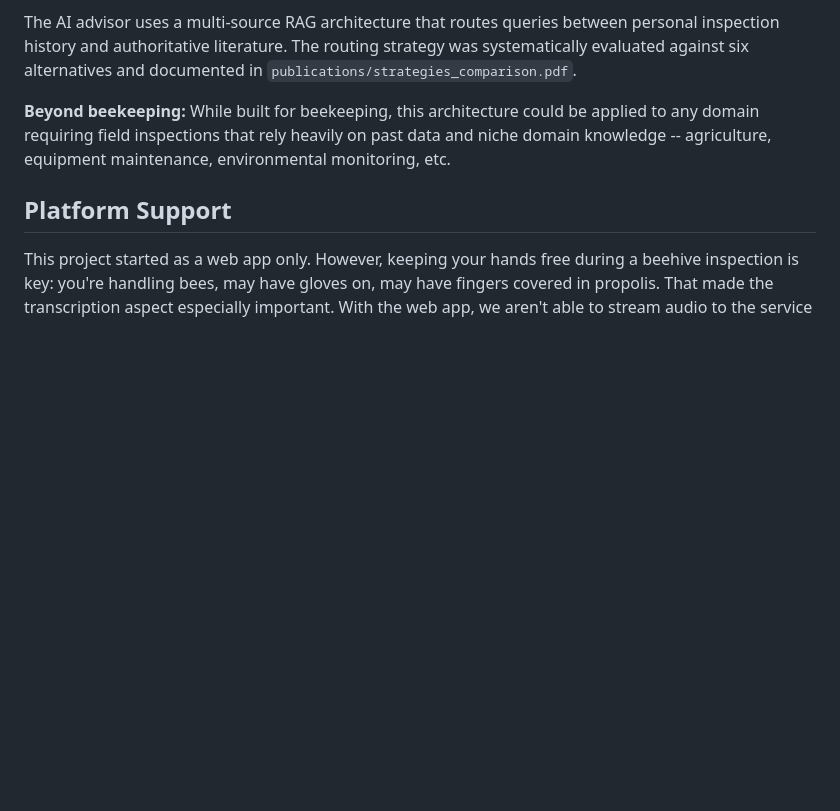
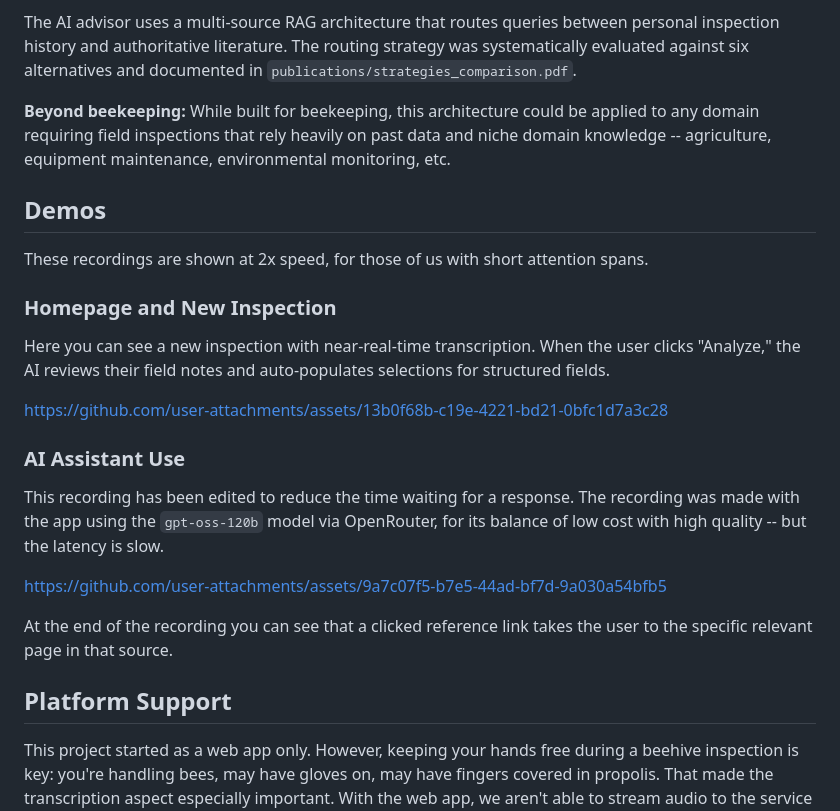
Before and after one commit to CarolynOlsen/hiveguide_public, a Markdown page: README.md, the part around the change. Rendered like a GitHub page; blank space fills up the shorter version.

Commit message:
add demos
Added demo recordings for homepage inspection and AI assistant use.

```diff
--- a/README.md
+++ b/README.md
@@ -9,6 +9,25 @@ After the original author's family developed severe bee allergies, this project
 The AI advisor uses a multi-source RAG architecture that routes queries between personal inspection history and authoritative literature. The routing strategy was systematically evaluated against six alternatives and documented in `publications/strategies_comparison.pdf`.
 
 **Beyond beekeeping:** While built for beekeeping, this architecture could be applied to any domain requiring field inspections that rely heavily on past data and niche domain knowledge -- agriculture, equipment maintenance, environmental monitoring, etc.
+
+## Demos
+
+These recordings are shown at 2x speed, for those of us with short attention spans.
+
+### Homepage and New Inspection
+
+Here you can see a new inspection with near-real-time transcription. When the user clicks "Analyze," the AI reviews their field notes and auto-populates selections for structured fields.
+
+https://github.com/user-attachments/assets/13b0f68b-c19e-4221-bd21-0bfc1d7a3c28
+
+### AI Assistant Use
+
+This recording has been edited to reduce the time waiting for a response. The recording was made with the app using the `gpt-oss-120b` model via OpenRouter, for its balance of low cost with high quality -- but the latency is slow.
+
+https://github.com/user-attachments/assets/9a7c07f5-b7e5-44ad-bf7d-9a030a54bfb5
+
+
+At the end of the recording you can see that a clicked reference link takes the user to the specific relevant page in that source.
 
 ## Platform Support
 
```
